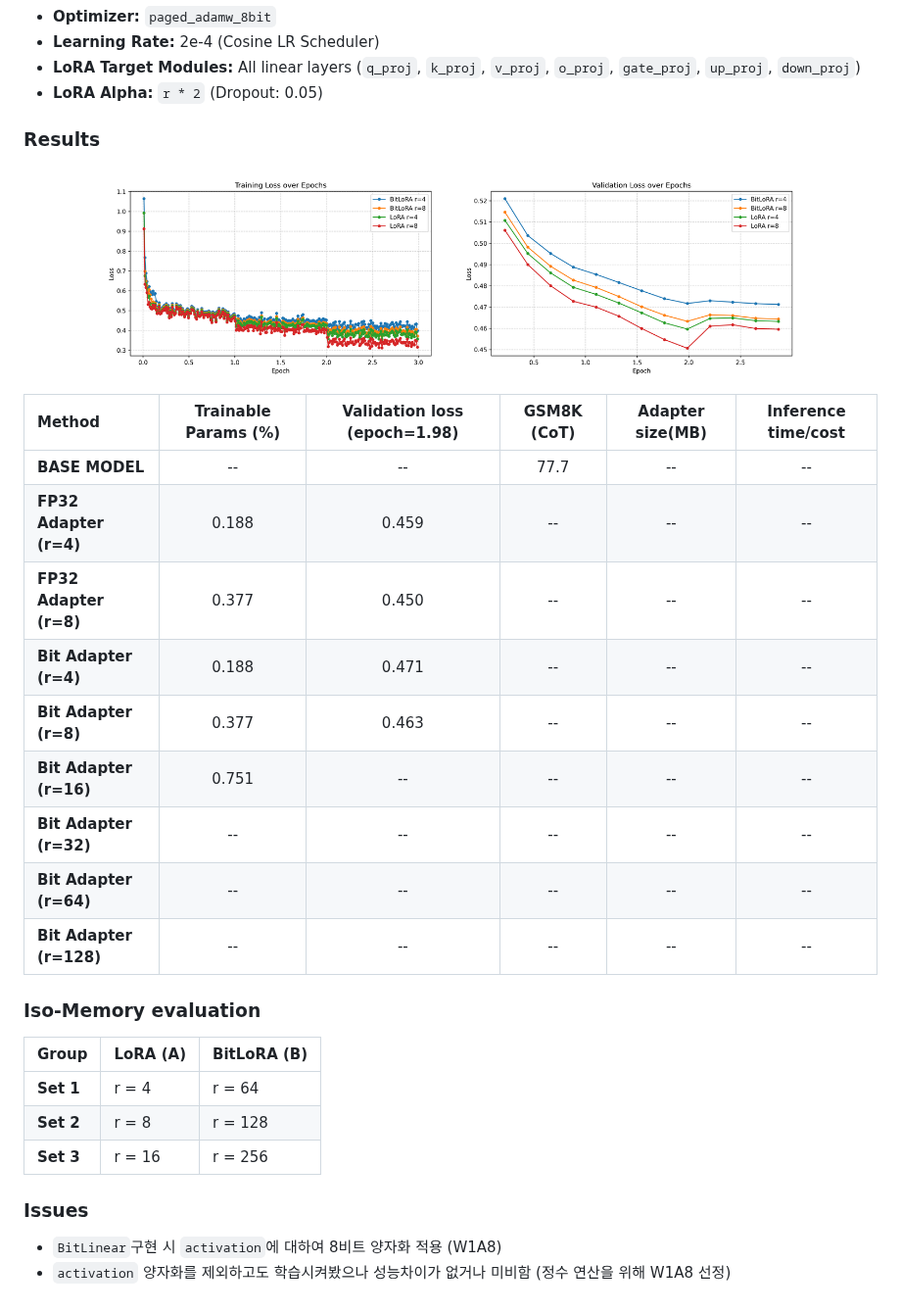
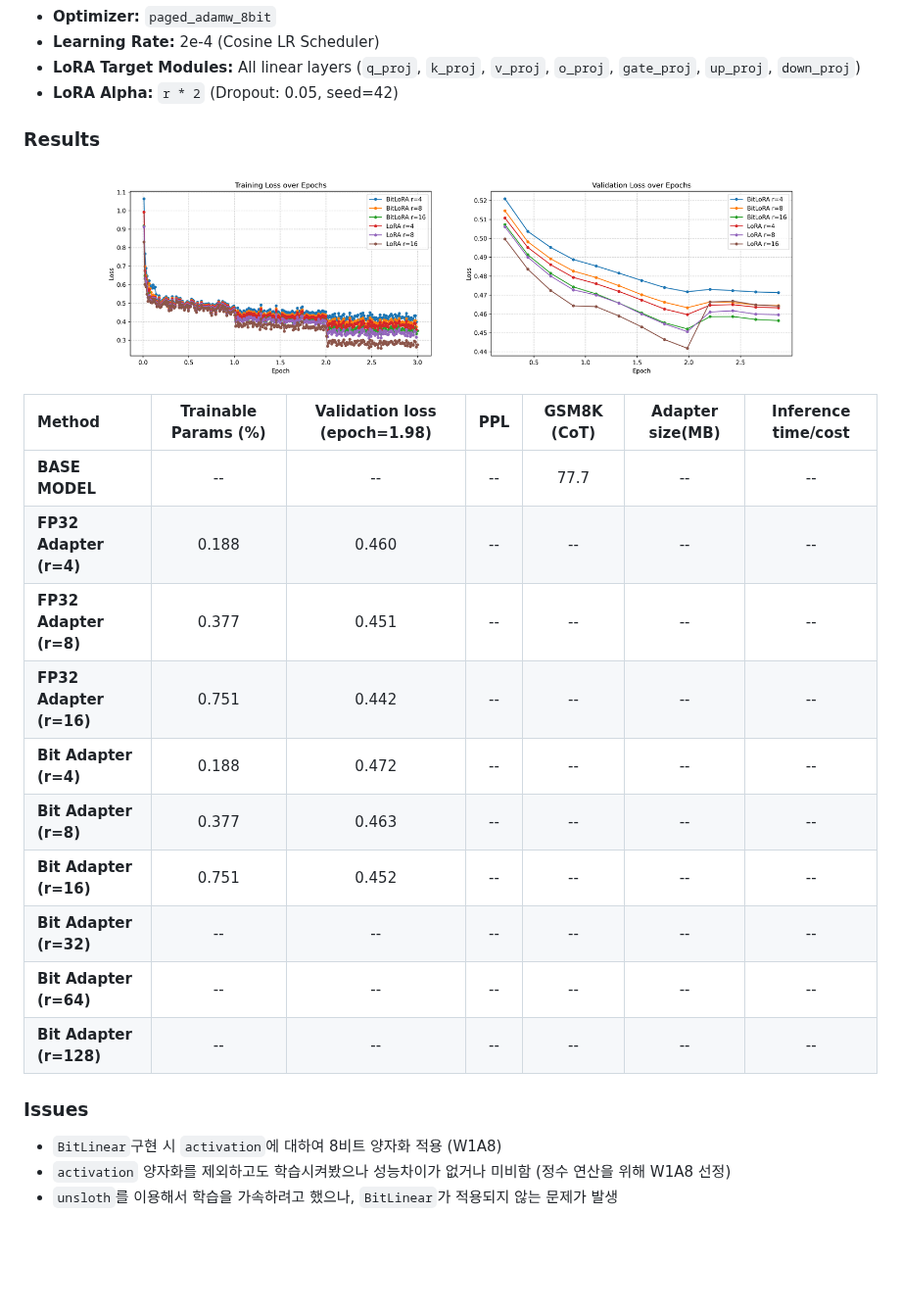
Before and after one commit to kingmin-1225/python-BitLoRA-research, a Markdown page: README.md, the part around the change. Shown at 98% size. Rendered like a GitHub page; pictures changed too: loss_graph.png; blank space fills up the shorter version.

Commit message:
same rank experiments

```diff
--- a/README.md
+++ b/README.md
@@ -31,32 +31,27 @@ python ./src/train.py --adapter_type fp32 --r 8 --epochs 3
 - **Optimizer:** `paged_adamw_8bit`
 - **Learning Rate:** 2e-4 (Cosine LR Scheduler)
 - **LoRA Target Modules:** All linear layers (`q_proj`, `k_proj`, `v_proj`, `o_proj`, `gate_proj`, `up_proj`, `down_proj`)
-- **LoRA Alpha:** `r * 2` (Dropout: 0.05)
+- **LoRA Alpha:** `r * 2` (Dropout: 0.05, seed=42)
 
 ### Results
 
 ![Loss Comparison](loss_graph.png)
 
-| Method | Trainable Params (%) | Validation loss (epoch=1.98) | GSM8K (CoT) | Adapter size(MB) | Inference time/cost |
-| :--- | :---: | :---: | :---: | :---: | :---: |
-| **BASE MODEL**          | --    | --    | 77.7  | -- | -- |
-| **FP32 Adapter (r=4)**  | 0.188 | 0.459 | --    | -- | -- |
-| **FP32 Adapter (r=8)**  | 0.377 | 0.450 | --    | -- | -- |
-| **Bit Adapter (r=4)**   | 0.188 | 0.471 | --    | -- | -- |
-| **Bit Adapter (r=8)**   | 0.377 | 0.463 | --    | -- | -- |
-| **Bit Adapter (r=16)**  | 0.751 | --    | --    | -- | -- |
-| **Bit Adapter (r=32)**  | --    | --    | --    | -- | -- |
-| **Bit Adapter (r=64)**  | --    | --    | --    | -- | -- |
-| **Bit Adapter (r=128)** | --    | --    | --    | -- | -- |
-
-### Iso-Memory evaluation
-| Group | LoRA (A) | BitLoRA (B) |
-| :--- | :--- | :--- |
-| **Set 1** | r = 4   | r = 64  |
-| **Set 2** | r = 8   | r = 128 |
-| **Set 3** | r = 16  | r = 256 |
+| Method | Trainable Params (%) | Validation loss (epoch=1.98) | PPL |GSM8K (CoT) | Adapter size(MB) | Inference time/cost |
+| :--- | :---: | :---: | :---: | :---: | :---: |  :---: |
+| **BASE MODEL**          | --    | --    | -- | 77.7  | -- | -- |
+| **FP32 Adapter (r=4)**  | 0.188 | 0.460 | -- | --    | -- | -- |
+| **FP32 Adapter (r=8)**  | 0.377 | 0.451 | -- | --    | -- | -- |
+| **FP32 Adapter (r=16)** | 0.751 | 0.442 | -- | --    | -- | -- |
+| **Bit Adapter (r=4)**   | 0.188 | 0.472 | -- | --    | -- | -- |
+| **Bit Adapter (r=8)**   | 0.377 | 0.463 | -- | --    | -- | -- |
+| **Bit Adapter (r=16)**  | 0.751 | 0.452 | -- | --    | -- | -- |
+| **Bit Adapter (r=32)**  | --    | --    | -- | --    | -- | -- |
+| **Bit Adapter (r=64)**  | --    | --    | -- | --    | -- | -- |
+| **Bit Adapter (r=128)** | --    | --    | -- | --    | -- | -- |
 
 
 ### Issues
 - `BitLinear`구현 시 `activation`에 대하여 8비트 양자화 적용 (W1A8)
 - `activation` 양자화를 제외하고도 학습시켜봤으나 성능차이가 없거나 미비함 (정수 연산을 위해 W1A8 선정)
+- `unsloth`를 이용해서 학습을 가속하려고 했으나, `BitLinear`가 적용되지 않는 문제가 발생
```
Also changed, not shown: 2 other files.
